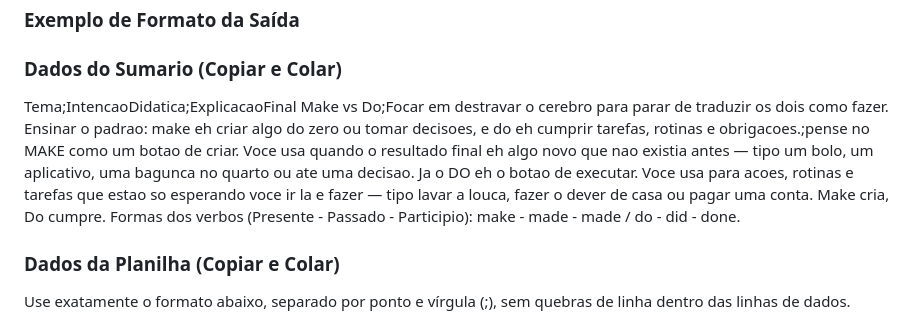
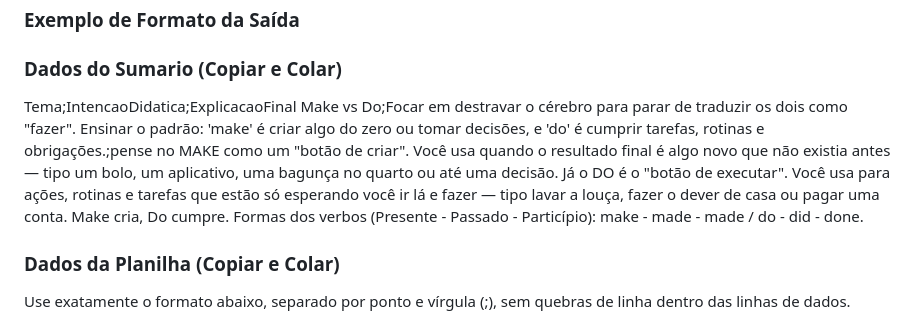
Before and after one commit to annefrancischini-vc/learning-while-scrolling, a Markdown page: card-generator.md, the part around the change. GitHub-like rendering.

```diff
--- a/card-generator.md
+++ b/card-generator.md
@@ -25,8 +25,7 @@ Siga rigidamente as seguintes diretrizes:
 
 ### Dados do Sumario (Copiar e Colar)
 Tema;IntencaoDidatica;ExplicacaoFinal
-Make vs Do;Focar em destravar o cerebro para parar de traduzir os dois como fazer. Ensinar o padrao: make eh criar algo do zero ou tomar decisoes, e do eh cumprir tarefas, rotinas e obrigacoes.;pense no MAKE como um botao de criar. Voce usa quando o resultado final eh algo novo que nao existia antes — tipo um bolo, um aplicativo, uma bagunca no quarto ou ate uma decisao. Ja o DO eh o botao de executar. Voce usa para acoes, rotinas e tarefas que estao so esperando voce ir la e fazer — tipo lavar a louca, fazer o dever de casa ou pagar uma conta. Make cria, Do cumpre. Formas dos verbos (Presente - Passado - Participio): make - made - made / do - did - done.
-
+Make vs Do;Focar em destravar o cérebro para parar de traduzir os dois como "fazer". Ensinar o padrão: 'make' é criar algo do zero ou tomar decisões, e 'do' é cumprir tarefas, rotinas e obrigações.;pense no MAKE como um "botão de criar". Você usa quando o resultado final é algo novo que não existia antes — tipo um bolo, um aplicativo, uma bagunça no quarto ou até uma decisão. Já o DO é o "botão de executar". Você usa para ações, rotinas e tarefas que estão só esperando você ir lá e fazer — tipo lavar a louça, fazer o dever de casa ou pagar uma conta. Make cria, Do cumpre. Formas dos verbos (Presente - Passado - Particípio): make - made - made / do - did - done.
 
 ### Dados da Planilha (Copiar e Colar)
 Use exatamente o formato abaixo, separado por ponto e vírgula (;), sem quebras de linha dentro das linhas de dados.
```
